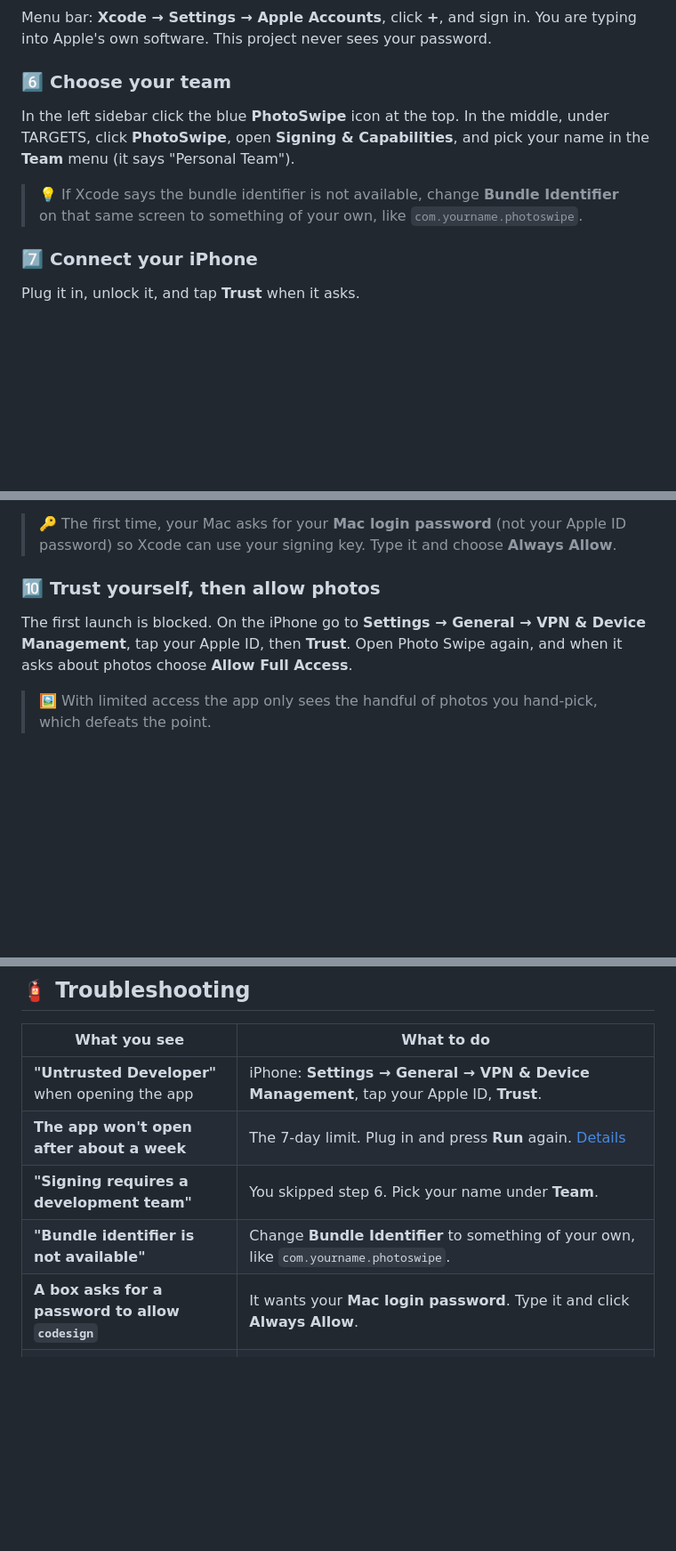
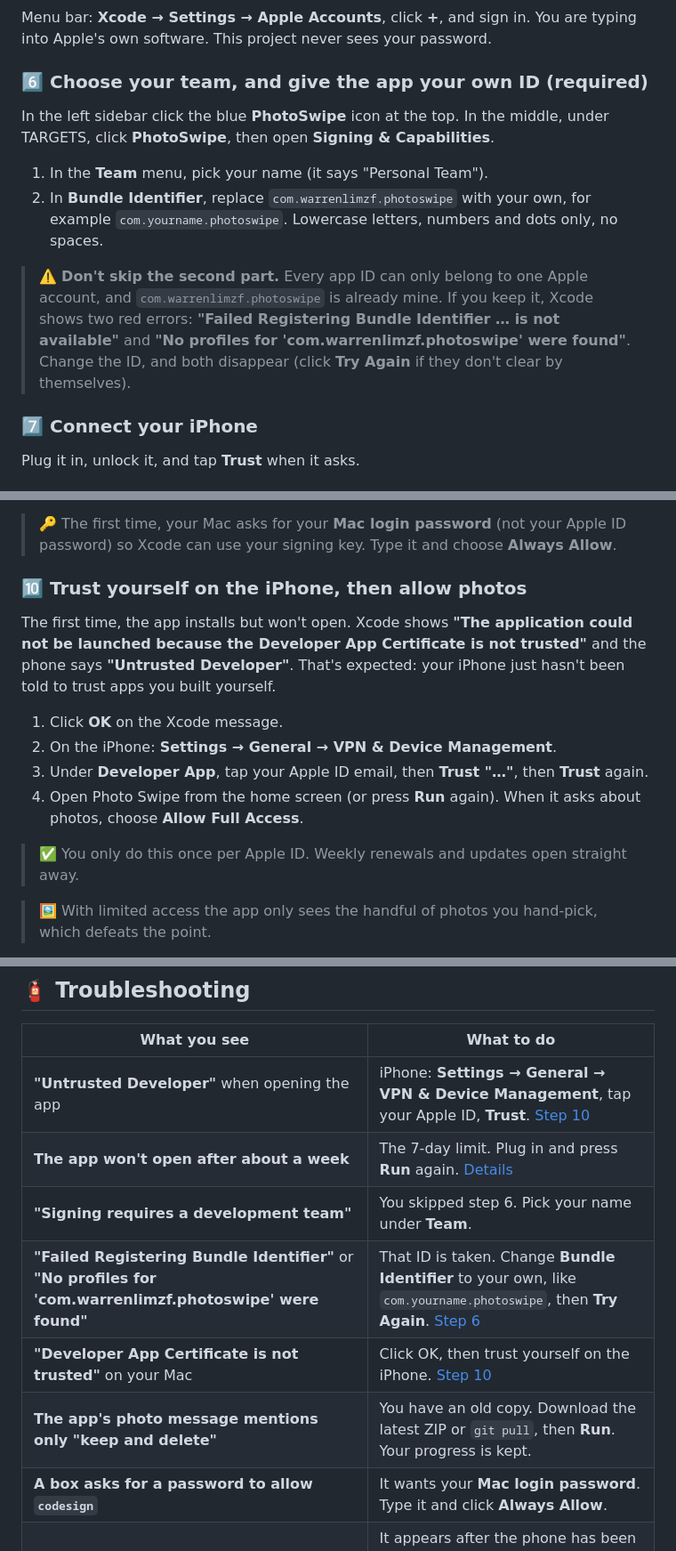
Before and after one commit to warrenlimzf/photo-swipe, a Markdown page: README.md, 3 parts joined by grey strips. Shown at 89% size. Rendered like a GitHub page; blank space fills up the shorter version.

Commit message:
README: make the own-bundle-ID step required and explain the two signing errors and the untrusted-certificate message
Co-Authored-By: Claude Opus 5.5 <noreply@anthropic.com>

```diff
--- a/README.md
+++ b/README.md
@@ -111,10 +111,13 @@ In the folder, double-click **`PhotoSwipe.xcodeproj`**. Xcode opens.
 ### 5️⃣ Sign in with your Apple ID
 Menu bar: **Xcode → Settings → Apple Accounts**, click **+**, and sign in. You are typing into Apple's own software. This project never sees your password.
 
-### 6️⃣ Choose your team
-In the left sidebar click the blue **PhotoSwipe** icon at the top. In the middle, under TARGETS, click **PhotoSwipe**, open **Signing & Capabilities**, and pick your name in the **Team** menu (it says "Personal Team").
+### 6️⃣ Choose your team, and give the app your own ID (required)
+In the left sidebar click the blue **PhotoSwipe** icon at the top. In the middle, under TARGETS, click **PhotoSwipe**, then open **Signing & Capabilities**.
 
-> 💡 If Xcode says the bundle identifier is not available, change **Bundle Identifier** on that same screen to something of your own, like `com.yourname.photoswipe`.
+1. In the **Team** menu, pick your name (it says "Personal Team").
+2. In **Bundle Identifier**, replace `com.warrenlimzf.photoswipe` with your own, for example `com.yourname.photoswipe`. Lowercase letters, numbers and dots only, no spaces.
+
+> ⚠️ **Don't skip the second part.** Every app ID can only belong to one Apple account, and `com.warrenlimzf.photoswipe` is already mine. If you keep it, Xcode shows two red errors: **"Failed Registering Bundle Identifier … is not available"** and **"No profiles for 'com.warrenlimzf.photoswipe' were found"**. Change the ID, and both disappear (click **Try Again** if they don't clear by themselves).
 
 ### 7️⃣ Connect your iPhone
 Plug it in, unlock it, and tap **Trust** when it asks.
@@ -127,8 +130,15 @@ At the top of the Xcode window, pick your iPhone from the device menu, then pres
 
 > 🔑 The first time, your Mac asks for your **Mac login password** (not your Apple ID password) so Xcode can use your signing key. Type it and choose **Always Allow**.
 
-### 🔟 Trust yourself, then allow photos
-The first launch is blocked. On the iPhone go to **Settings → General → VPN & Device Management**, tap your Apple ID, then **Trust**. Open Photo Swipe again, and when it asks about photos choose **Allow Full Access**.
+### 🔟 Trust yourself on the iPhone, then allow photos
+The first time, the app installs but won't open. Xcode shows **"The application could not be launched because the Developer App Certificate is not trusted"** and the phone says **"Untrusted Developer"**. That's expected: your iPhone just hasn't been told to trust apps you built yourself.
+
+1. Click **OK** on the Xcode message.
+2. On the iPhone: **Settings → General → VPN & Device Management**.
+3. Under **Developer App**, tap your Apple ID email, then **Trust "…"**, then **Trust** again.
+4. Open Photo Swipe from the home screen (or press **Run** again). When it asks about photos, choose **Allow Full Access**.
+
+> ✅ You only do this once per Apple ID. Weekly renewals and updates open straight away.
 
 > 🖼️ With limited access the app only sees the handful of photos you hand-pick, which defeats the point.
 
@@ -238,10 +248,12 @@ I'm a finance student, not a software engineer. I wrote the brief, made the desi
 
 | What you see | What to do |
 |---|---|
-| **"Untrusted Developer"** when opening the app | iPhone: **Settings → General → VPN & Device Management**, tap your Apple ID, **Trust**. |
+| **"Untrusted Developer"** when opening the app | iPhone: **Settings → General → VPN & Device Management**, tap your Apple ID, **Trust**. [Step 10](#-trust-yourself-on-the-iphone-then-allow-photos) |
 | **The app won't open after about a week** | The 7-day limit. Plug in and press **Run** again. [Details](#-the-7-day-renewal) |
 | **"Signing requires a development team"** | You skipped step 6. Pick your name under **Team**. |
-| **"Bundle identifier is not available"** | Change **Bundle Identifier** to something of your own, like `com.yourname.photoswipe`. |
+| **"Failed Registering Bundle Identifier"** or **"No profiles for 'com.warrenlimzf.photoswipe' were found"** | That ID is taken. Change **Bundle Identifier** to your own, like `com.yourname.photoswipe`, then **Try Again**. [Step 6](#6%EF%B8%8F⃣-choose-your-team-and-give-the-app-your-own-id-required) |
+| **"Developer App Certificate is not trusted"** on your Mac | Click OK, then trust yourself on the iPhone. [Step 10](#-trust-yourself-on-the-iphone-then-allow-photos) |
+| **The app's photo message mentions only "keep and delete"** | You have an old copy. Download the latest ZIP or `git pull`, then **Run**. Your progress is kept. |
 | **A box asks for a password to allow `codesign`** | It wants your **Mac login password**. Type it and click **Always Allow**. |
 | **Developer Mode is not in Settings** | It appears after the phone has been connected to Xcode once. Plug in, open Xcode, then look again. |
 | **The app only shows a few photos** | Photo access is limited. iPhone: **Settings → Apps → Photo Swipe → Photos → Full Access**. |
```
